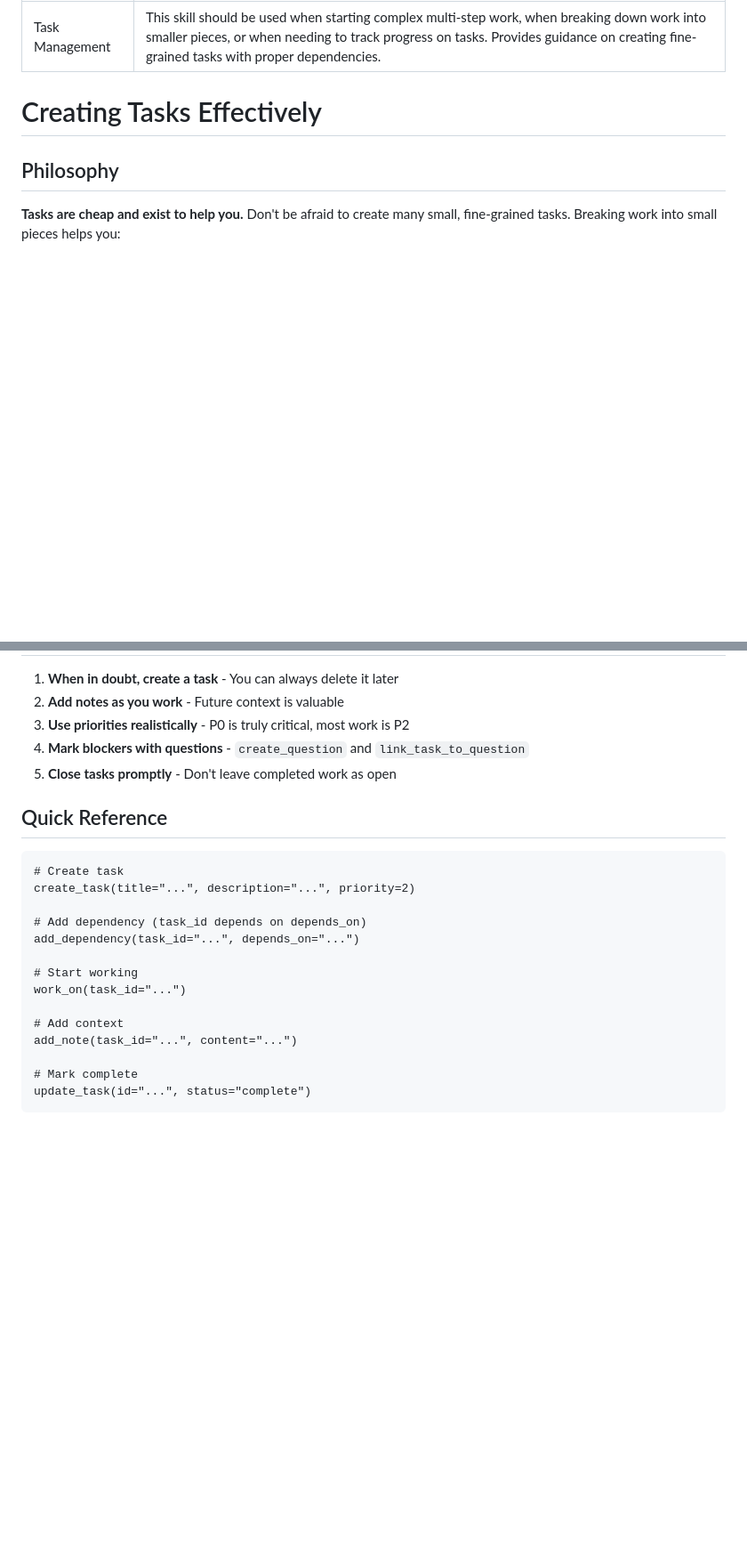
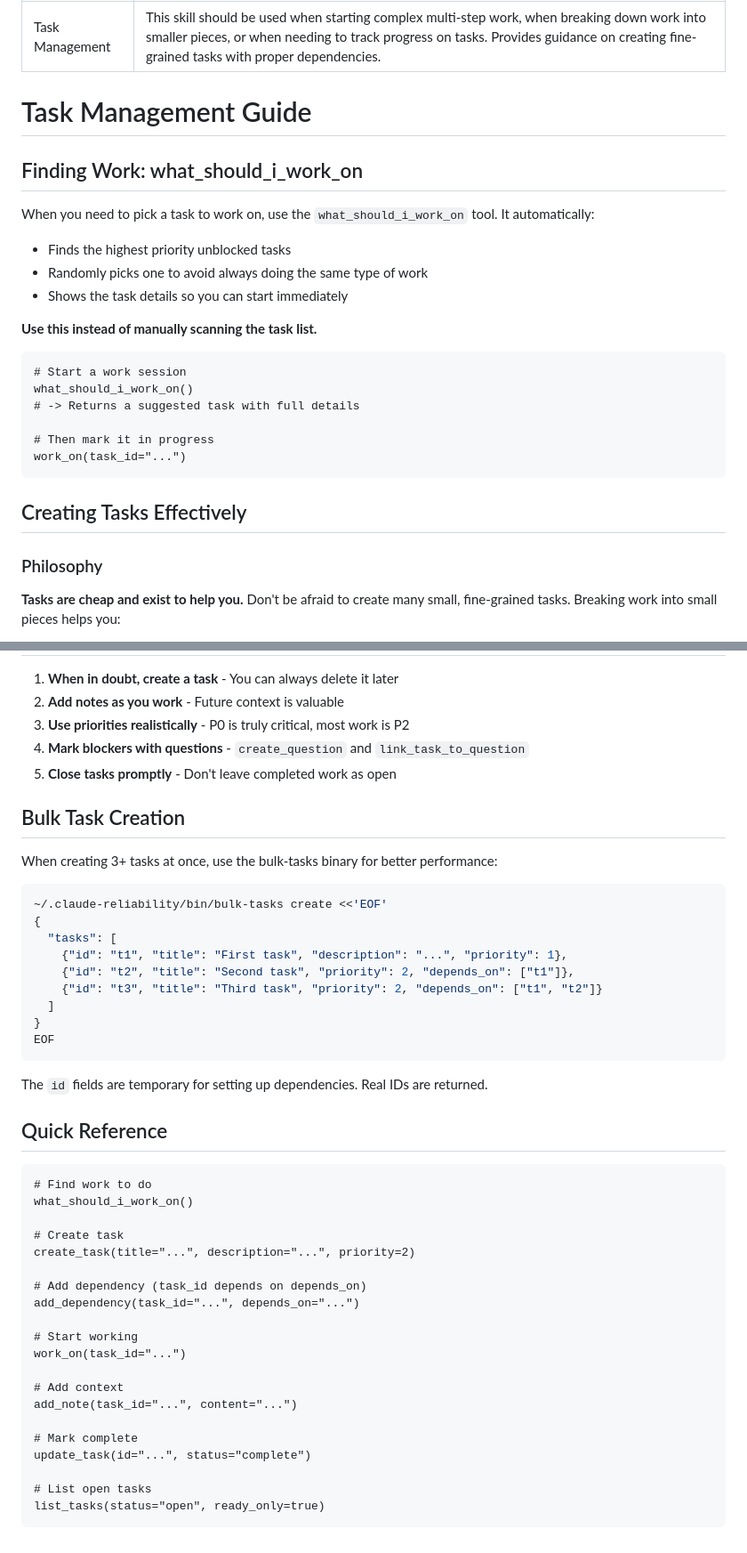
Before and after one commit to DRMacIver/claude-reliability, a Markdown page: skills/task-management/SKILL.md, 2 parts joined by grey strips. Shown at 89% size. GitHub-like rendering; blank space fills up the shorter version.

Commit message:
Enhance task management skill with what_should_i_work_on guidance
Added guidance on:
- Using what_should_i_work_on for automated task selection
- Bulk task creation with the bulk-tasks binary
- Updated quick reference with list_tasks

Co-Authored-By: Claude Opus 4.5 <noreply@anthropic.com>

````diff
--- a/skills/task-management/SKILL.md
+++ b/skills/task-management/SKILL.md
@@ -3,9 +3,29 @@ name: Task Management
 description: "This skill should be used when starting complex multi-step work, when breaking down work into smaller pieces, or when needing to track progress on tasks. Provides guidance on creating fine-grained tasks with proper dependencies."
 ---
 
-# Creating Tasks Effectively
+# Task Management Guide
 
-## Philosophy
+## Finding Work: what_should_i_work_on
+
+When you need to pick a task to work on, use the `what_should_i_work_on` tool. It automatically:
+- Finds the highest priority unblocked tasks
+- Randomly picks one to avoid always doing the same type of work
+- Shows the task details so you can start immediately
+
+**Use this instead of manually scanning the task list.**
+
+```
+# Start a work session
+what_should_i_work_on()
+# -> Returns a suggested task with full details
+
+# Then mark it in progress
+work_on(task_id="...")
+```
+
+## Creating Tasks Effectively
+
+### Philosophy
 
 **Tasks are cheap and exist to help you.** Don't be afraid to create many small, fine-grained tasks. Breaking work into small pieces helps you:
 - Track progress clearly
@@ -97,9 +117,30 @@ create_task("Write integration tests")
 4. **Mark blockers with questions** - `create_question` and `link_task_to_question`
 5. **Close tasks promptly** - Don't leave completed work as open
 
+## Bulk Task Creation
+
+When creating 3+ tasks at once, use the bulk-tasks binary for better performance:
+
+```bash
+~/.claude-reliability/bin/bulk-tasks create <<'EOF'
+{
+  "tasks": [
+    {"id": "t1", "title": "First task", "description": "...", "priority": 1},
+    {"id": "t2", "title": "Second task", "priority": 2, "depends_on": ["t1"]},
+    {"id": "t3", "title": "Third task", "priority": 2, "depends_on": ["t1", "t2"]}
+  ]
+}
+EOF
+```
+
+The `id` fields are temporary for setting up dependencies. Real IDs are returned.
+
 ## Quick Reference
 
 ```
+# Find work to do
+what_should_i_work_on()
+
 # Create task
 create_task(title="...", description="...", priority=2)
 
@@ -114,4 +155,7 @@ add_note(task_id="...", content="...")
 
 # Mark complete
 update_task(id="...", status="complete")
+
+# List open tasks
+list_tasks(status="open", ready_only=true)
 ```
````
